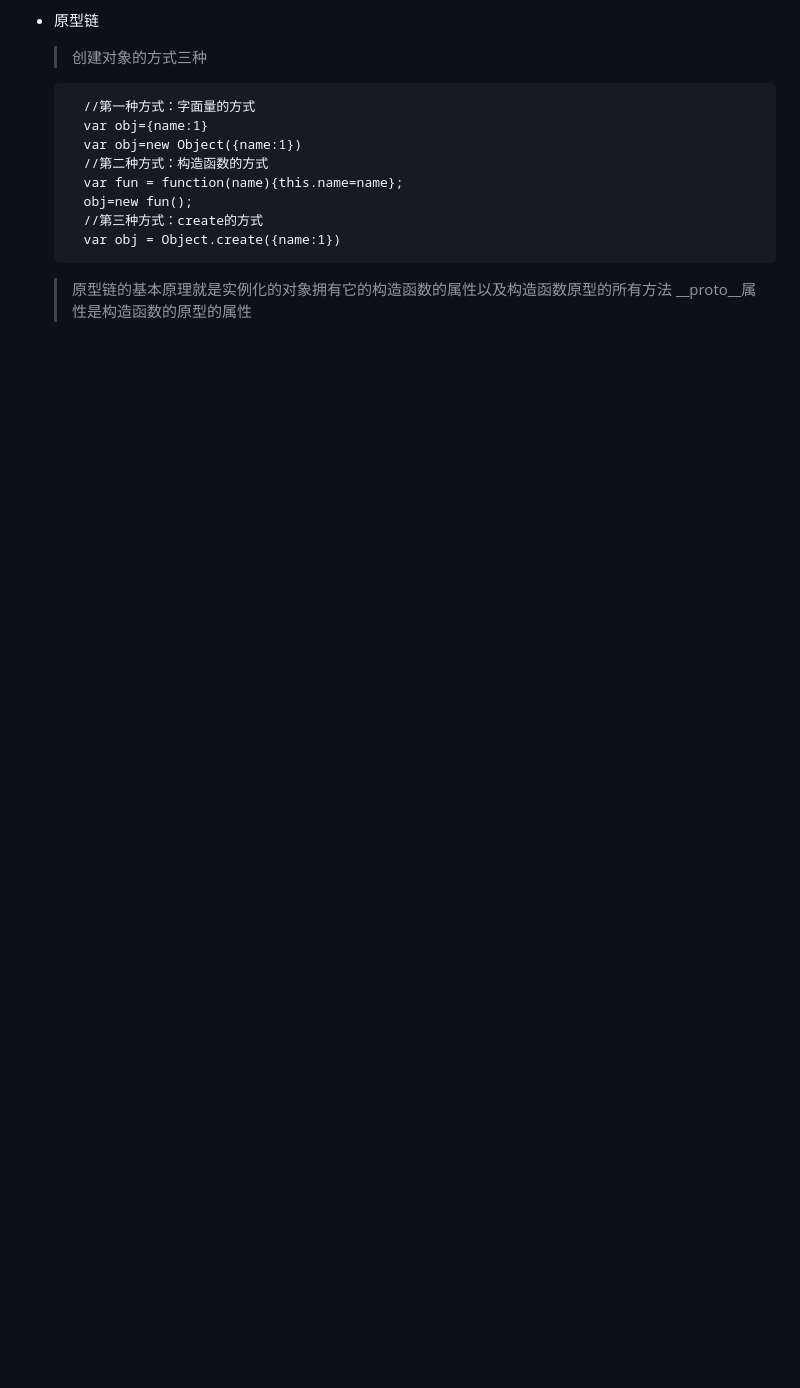
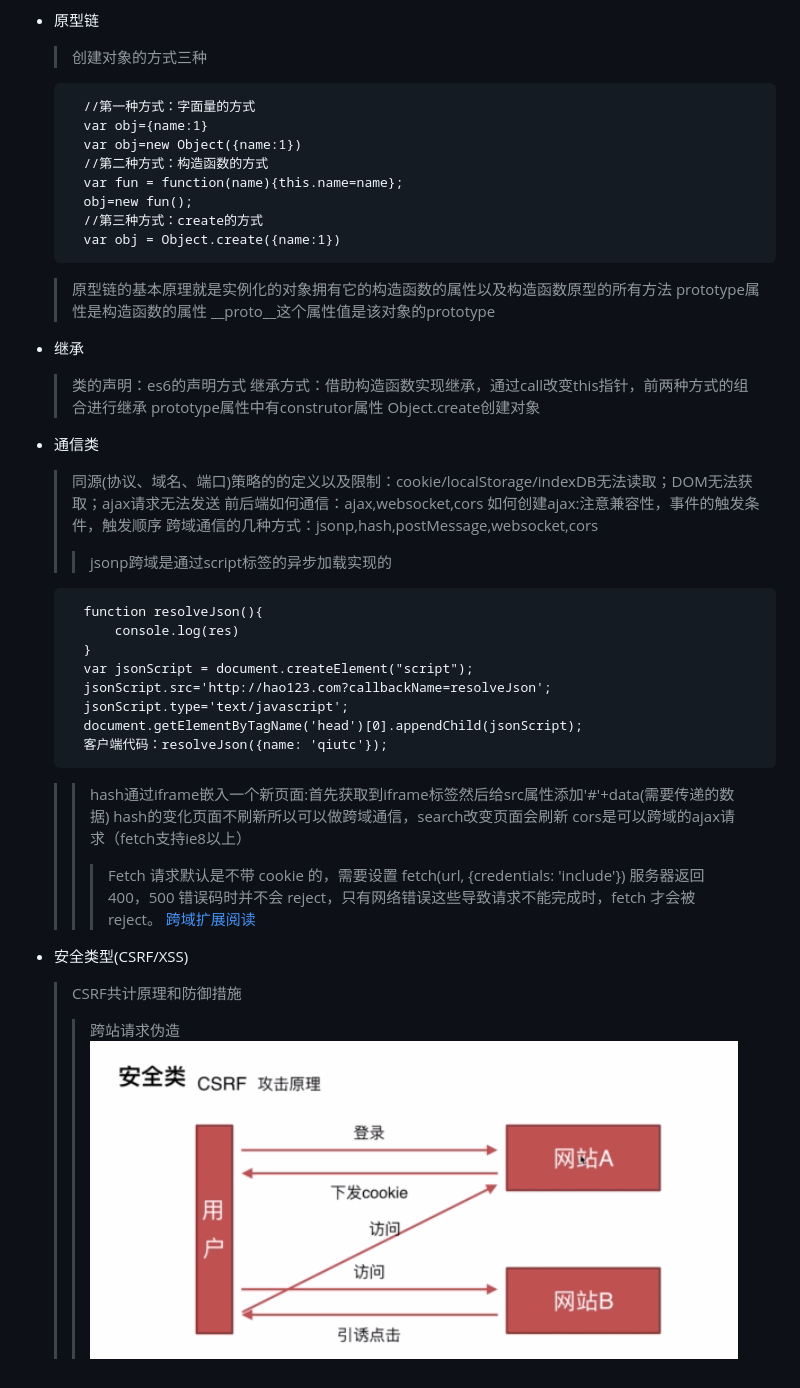
Before and after one commit to forever-chen/myblog, a Markdown page: md/interview.md, the part around the change. GitHub-like rendering; pictures changed too: image/interview4.jpg (added); blank space fills up the shorter version.

```diff
--- a/md/interview.md
+++ b/md/interview.md
@@ -74,5 +74,35 @@
         //第三种方式：create的方式
         var obj = Object.create({name:1})
     > 原型链的基本原理就是实例化的对象拥有它的构造函数的属性以及构造函数原型的所有方法
-    > \_\_proto\_\_属性是构造函数的原型的属性
-    >
+    > prototype属性是构造函数的属性
+    > \_\_proto\_\_这个属性值是该对象的prototype
+* 继承
+    > 类的声明：es6的声明方式
+    > 继承方式：借助构造函数实现继承，通过call改变this指针，前两种方式的组合进行继承
+    > prototype属性中有construtor属性
+    > Object.create创建对象
+* 通信类
+    > 同源(协议、域名、端口)策略的的定义以及限制：cookie/localStorage/indexDB无法读取；DOM无法获取；ajax请求无法发送
+    > 前后端如何通信：ajax,websocket,cors
+    > 如何创建ajax:注意兼容性，事件的触发条件，触发顺序
+    > 跨域通信的几种方式：jsonp,hash,postMessage,websocket,cors
+    >> jsonp跨域是通过script标签的异步加载实现的
+
+        function resolveJson(){
+            console.log(res)
+        }
+        var jsonScript = document.createElement("script");
+        jsonScript.src='http://hao123.com?callbackName=resolveJson';
+        jsonScript.type='text/javascript';
+        document.getElementByTagName('head')[0].appendChild(jsonScript);
+        客户端代码：resolveJson({name: 'qiutc'});
+    >> hash通过iframe嵌入一个新页面:首先获取到iframe标签然后给src属性添加'#'+data(需要传递的数据)
+    >> hash的变化页面不刷新所以可以做跨域通信，search改变页面会刷新
+    >> cors是可以跨域的ajax请求（fetch支持ie8以上）
+    >>> Fetch 请求默认是不带 cookie 的，需要设置 fetch(url, {credentials: 'include'})
+    >>> 服务器返回 400，500 错误码时并不会 reject，只有网络错误这些导致请求不能完成时，fetch 才会被 reject。
+    >> [跨域扩展阅读](https://segmentfault.com/a/1190000006095018)
+* 安全类型(CSRF/XSS)
+    > CSRF共计原理和防御措施
+    >> 跨站请求伪造
+    ![攻击原理](../image/interview4.jpg)
```
Also changed, not shown: 1 other file.
